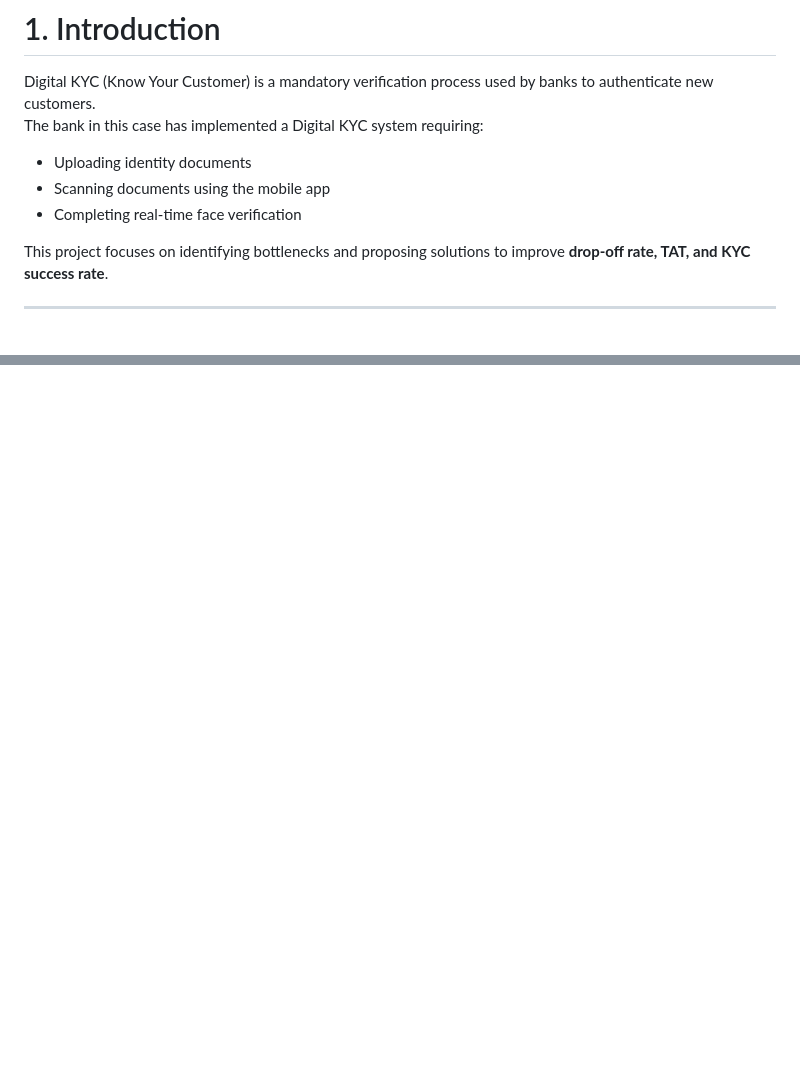
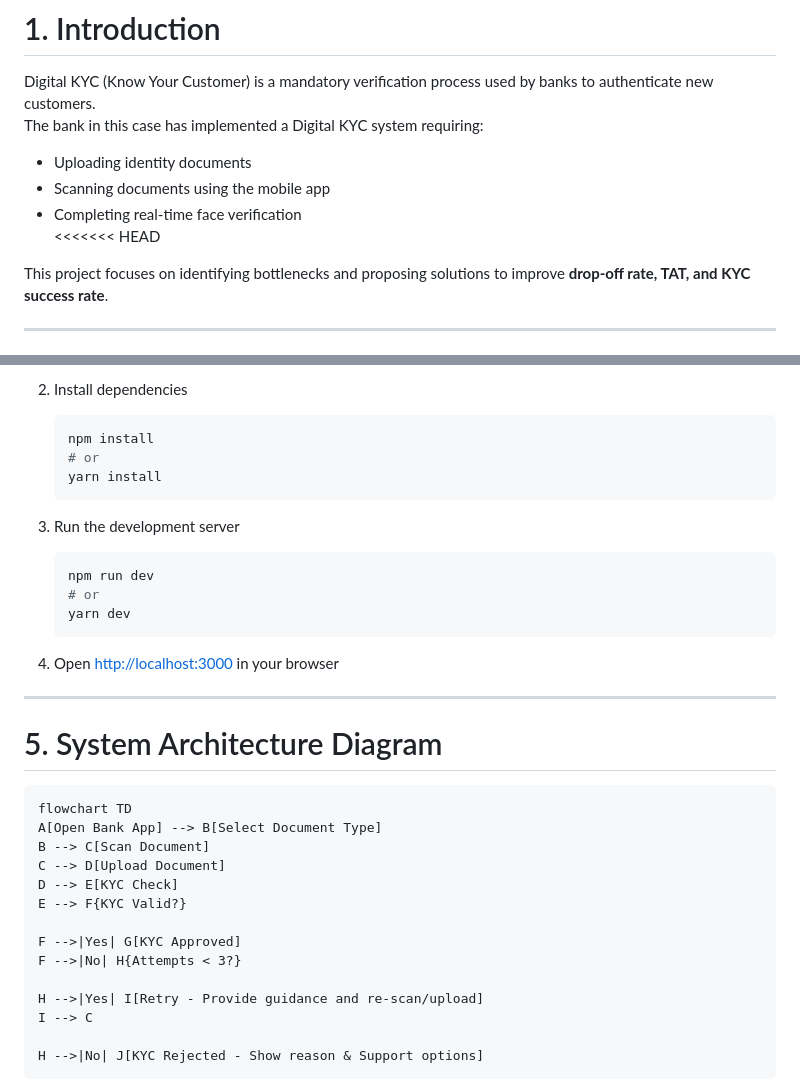
Before and after one commit to Reiyonnaise/Digital-KYC, a Markdown page: README.md, 2 parts joined by grey strips. Drawn GitHub-style; blank space fills up the shorter version.

Commit message:
Updated KYC UI and README

````diff
--- a/README.md
+++ b/README.md
@@ -13,6 +13,7 @@ The bank in this case has implemented a Digital KYC system requiring:
 - Uploading identity documents
 - Scanning documents using the mobile app
 - Completing real-time face verification
+<<<<<<< HEAD
 
 
 This project focuses on identifying bottlenecks and proposing solutions to improve **drop-off rate, TAT, and KYC success rate**.
@@ -164,0 +259,40 @@ flowchart LR
+2. Install dependencies
+   ```bash
+   npm install
+   # or
+   yarn install
+   ```
+
+3. Run the development server
+   ```bash
+   npm run dev
+   # or
+   yarn dev
+   ```
+
+4. Open [http://localhost:3000](http://localhost:3000) in your browser
+
+---
+
+
+
+# 5. System Architecture Diagram
+
+
+    flowchart TD
+    A[Open Bank App] --> B[Select Document Type]
+    B --> C[Scan Document]
+    C --> D[Upload Document]
+    D --> E[KYC Check]
+    E --> F{KYC Valid?}
+
+    F -->|Yes| G[KYC Approved]
+    F -->|No| H{Attempts < 3?}
+
+    H -->|Yes| I[Retry - Provide guidance and re-scan/upload]
+    I --> C
+
+    H -->|No| J[KYC Rejected - Show reason & Support options]
+
+
+
````
Also changed, not shown: other parts of README.md (+116 -0 lines).
